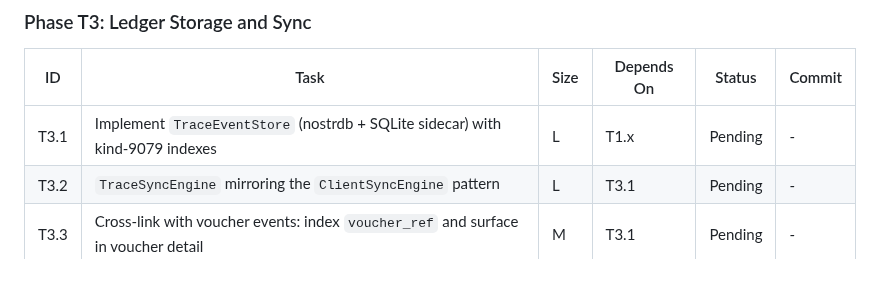
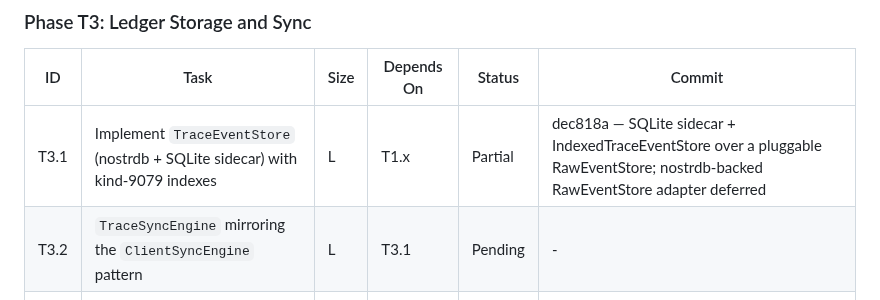
Before and after one commit to 398ja/cashu-ledger, a Markdown page: docs/design/transaction-traceability-specification.md, the part around the change. Rendered like a GitHub page; blank space fills up the shorter version.

Commit message:
docs(spec): record T3.1 storage-core progress in master plan
Co-Authored-By: Claude Opus 4.8 (1M context) <noreply@anthropic.com>

```diff
--- a/docs/design/transaction-traceability-specification.md
+++ b/docs/design/transaction-traceability-specification.md
@@ -1258,7 +1258,7 @@ Each phase is independently shippable. Tasks track in the same per-task table st
 
 | ID    | Task                                                                                  | Size | Depends On  | Status  | Commit |
 |-------|---------------------------------------------------------------------------------------|------|-------------|---------|--------|
-| T3.1  | Implement `TraceEventStore` (nostrdb + SQLite sidecar) with kind-9079 indexes          | L    | T1.x        | Pending | -      |
+| T3.1  | Implement `TraceEventStore` (nostrdb + SQLite sidecar) with kind-9079 indexes          | L    | T1.x        | Partial | dec818a — SQLite sidecar + IndexedTraceEventStore over a pluggable RawEventStore; nostrdb-backed RawEventStore adapter deferred |
 | T3.2  | `TraceSyncEngine` mirroring the `ClientSyncEngine` pattern                            | L    | T3.1        | Pending | -      |
 | T3.3  | Cross-link with voucher events: index `voucher_ref` and surface in voucher detail     | M    | T3.1        | Pending | -      |
 | T3.4  | `EVENT_PRUNED` audit emission and configurable retention                              | M    | T3.1        | Pending | -      |
```
